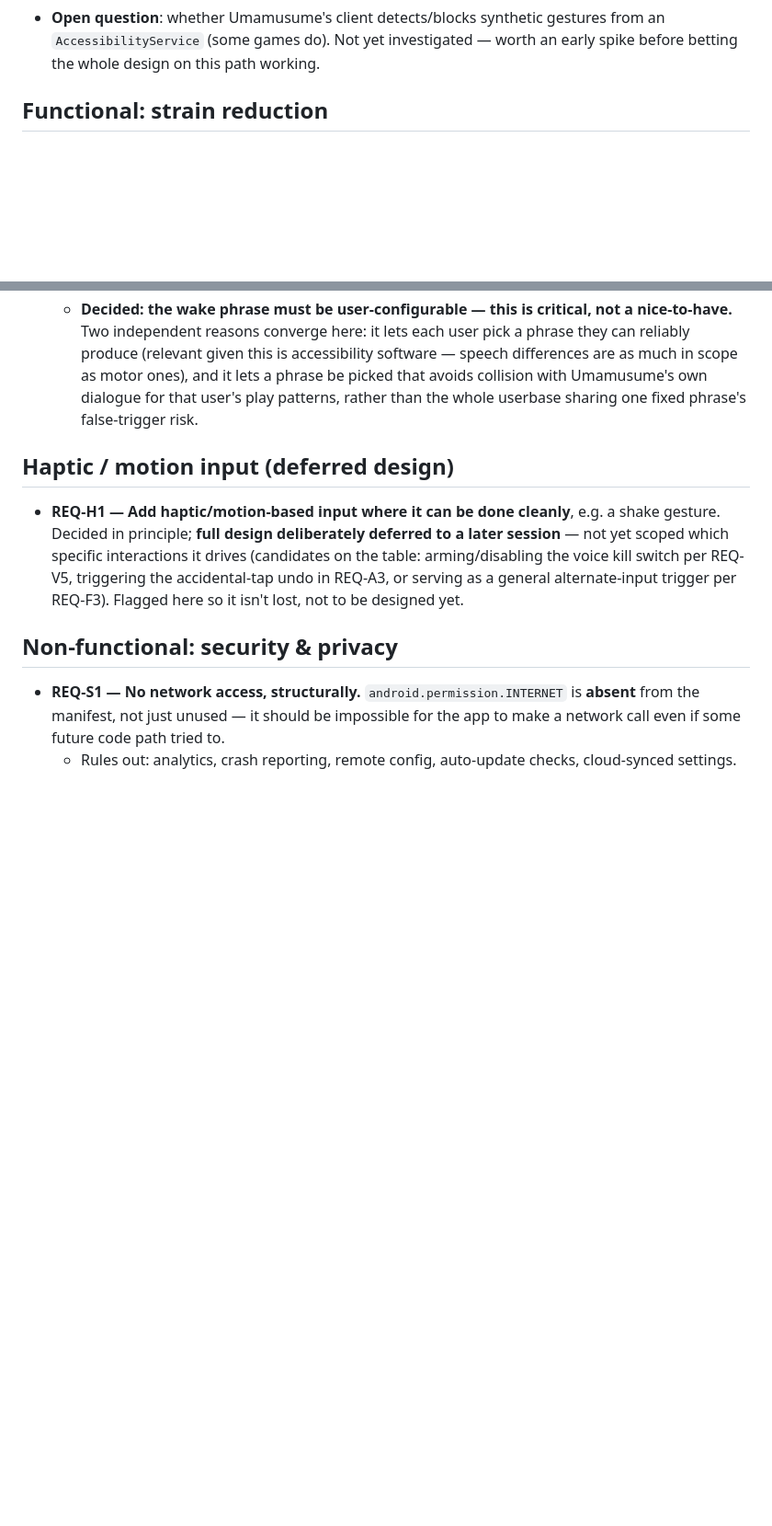
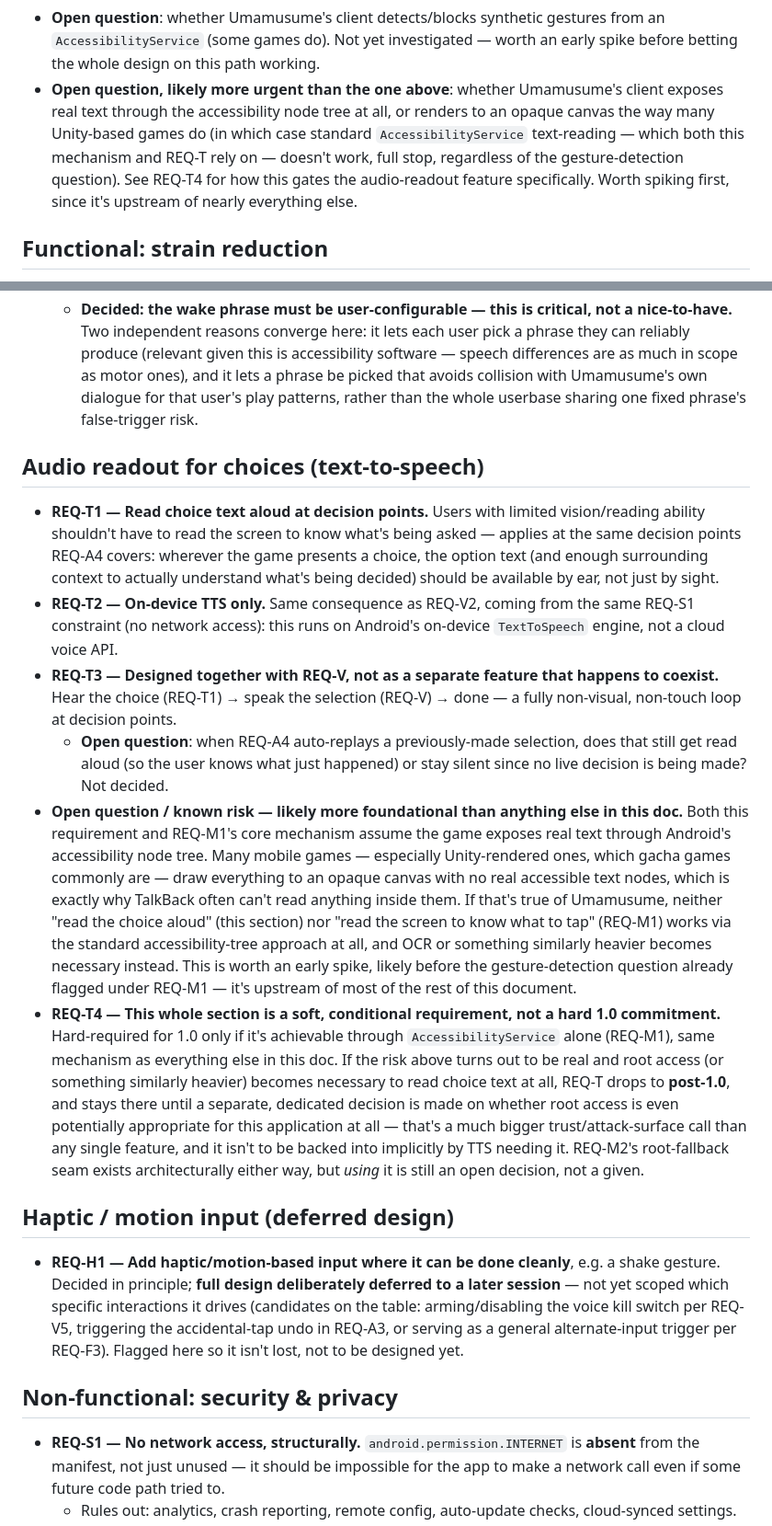
Before and after one commit to brianreborn/UMAssisted, a Markdown page: REQUIREMENTS.md, 2 parts joined by grey strips. Shown at 92% size. Rendered like a GitHub page; blank space fills up the shorter version.

Commit message:
Add audio readout (TTS) requirement, mark it soft/conditional
REQ-T1-T3: read choice text aloud at decision points, on-device TTS
only (REQ-S1 consequence), designed as a matched pair with voice
input (REQ-V) for a fully non-visual/non-touch decision loop.

REQ-T4: this is a soft requirement, not a hard 1.0 commitment - only
required for 1.0 if achievable via AccessibilityService alone. If it
turns out to need root, it drops to post-1.0 pending a separate,
dedicated decision on whether root access is appropriate for this
app at all, rather than backing into that decision via a TTS feature.

Also cross-referenced the underlying risk under REQ-M1: whether the
game's client even exposes real text through the accessibility node
tree, or renders to an opaque canvas the way Unity games often do -
flagged as likely the most urgent open question in the document,
upstream of almost everything else.

Co-Authored-By: Claude Sonnet 5 <noreply@anthropic.com>

```diff
--- a/REQUIREMENTS.md
+++ b/REQUIREMENTS.md
@@ -49,6 +49,14 @@ barrier, not the game's difficulty itself.
   synthetic gestures from an `AccessibilityService` (some games do). Not
   yet investigated — worth an early spike before betting the whole design
   on this path working.
+- **Open question, likely more urgent than the one above**: whether
+  Umamusume's client exposes real text through the accessibility node tree
+  at all, or renders to an opaque canvas the way many Unity-based games do
+  (in which case standard `AccessibilityService` text-reading — which both
+  this mechanism and REQ-T rely on — doesn't work, full stop, regardless of
+  the gesture-detection question). See REQ-T4 for how this gates the
+  audio-readout feature specifically. Worth spiking first, since it's
+  upstream of nearly everything else.
 
 ## Functional: strain reduction
 
@@ -241,6 +249,50 @@ decision point recurs. That's a selection (replay), not a choice
     rather than the whole userbase sharing one fixed phrase's false-trigger
     risk.
 
+## Audio readout for choices (text-to-speech)
+
+- **REQ-T1 — Read choice text aloud at decision points.** Users with
+  limited vision/reading ability shouldn't have to read the screen to know
+  what's being asked — applies at the same decision points REQ-A4 covers:
+  wherever the game presents a choice, the option text (and enough
+  surrounding context to actually understand what's being decided) should
+  be available by ear, not just by sight.
+- **REQ-T2 — On-device TTS only.** Same consequence as REQ-V2, coming from
+  the same REQ-S1 constraint (no network access): this runs on Android's
+  on-device `TextToSpeech` engine, not a cloud voice API.
+- **REQ-T3 — Designed together with REQ-V, not as a separate feature that
+  happens to coexist.** Hear the choice (REQ-T1) → speak the selection
+  (REQ-V) → done — a fully non-visual, non-touch loop at decision points.
+  - **Open question**: when REQ-A4 auto-replays a previously-made
+    selection, does that still get read aloud (so the user knows what just
+    happened) or stay silent since no live decision is being made? Not
+    decided.
+- **Open question / known risk — likely more foundational than anything
+  else in this doc.** Both this requirement and REQ-M1's core mechanism
+  assume the game exposes real text through Android's accessibility node
+  tree. Many mobile games — especially Unity-rendered ones, which gacha
+  games commonly are — draw everything to an opaque canvas with no real
+  accessible text nodes, which is exactly why TalkBack often can't read
+  anything inside them. If that's true of Umamusume, neither "read the
+  choice aloud" (this section) nor "read the screen to know what to tap"
+  (REQ-M1) works via the standard accessibility-tree approach at all, and
+  OCR or something similarly heavier becomes necessary instead. This is
+  worth an early spike, likely before the gesture-detection question
+  already flagged under REQ-M1 — it's upstream of most of the rest of this
+  document.
+- **REQ-T4 — This whole section is a soft, conditional requirement, not a
+  hard 1.0 commitment.** Hard-required for 1.0 only if it's achievable
+  through `AccessibilityService` alone (REQ-M1), same mechanism as
+  everything else in this doc. If the risk above turns out to be real and
+  root access (or something similarly heavier) becomes necessary to read
+  choice text at all, REQ-T drops to **post-1.0**, and stays there until a
+  separate, dedicated decision is made on whether root access is even
+  potentially appropriate for this application at all — that's a much
+  bigger trust/attack-surface call than any single feature, and it isn't
+  to be backed into implicitly by TTS needing it. REQ-M2's root-fallback
+  seam exists architecturally either way, but *using* it is still an open
+  decision, not a given.
+
 ## Haptic / motion input (deferred design)
 
 - **REQ-H1 — Add haptic/motion-based input where it can be done cleanly**,
```
